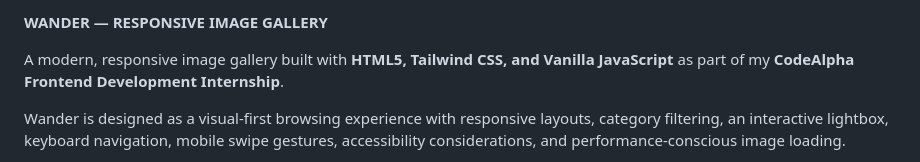
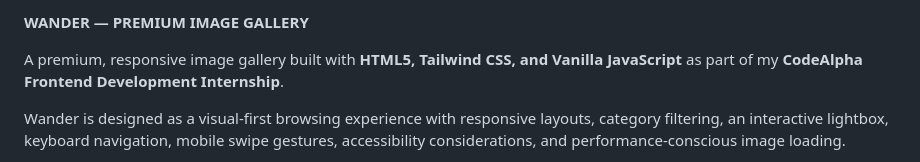
Before and after one commit to MuhammedERHAN/CodeAlpha-Task1_Image-Gallery, a Markdown page: README.md, the part around the change. GitHub-like rendering.

Commit message:
Change project title to 'Premium Image Gallery'
Updated project title and description to reflect premium status.

```diff
--- a/README.md
+++ b/README.md
@@ -1,6 +1,6 @@
-**WANDER — RESPONSIVE IMAGE GALLERY**
+**WANDER — PREMIUM IMAGE GALLERY**
 
-A modern, responsive image gallery built with **HTML5, Tailwind CSS, and Vanilla JavaScript** as part of my **CodeAlpha Frontend Development Internship**.
+A premium, responsive image gallery built with **HTML5, Tailwind CSS, and Vanilla JavaScript** as part of my **CodeAlpha Frontend Development Internship**.
 
 Wander is designed as a visual-first browsing experience with responsive layouts, category filtering, an interactive lightbox, keyboard navigation, mobile swipe gestures, accessibility considerations, and performance-conscious image loading.
 
```
